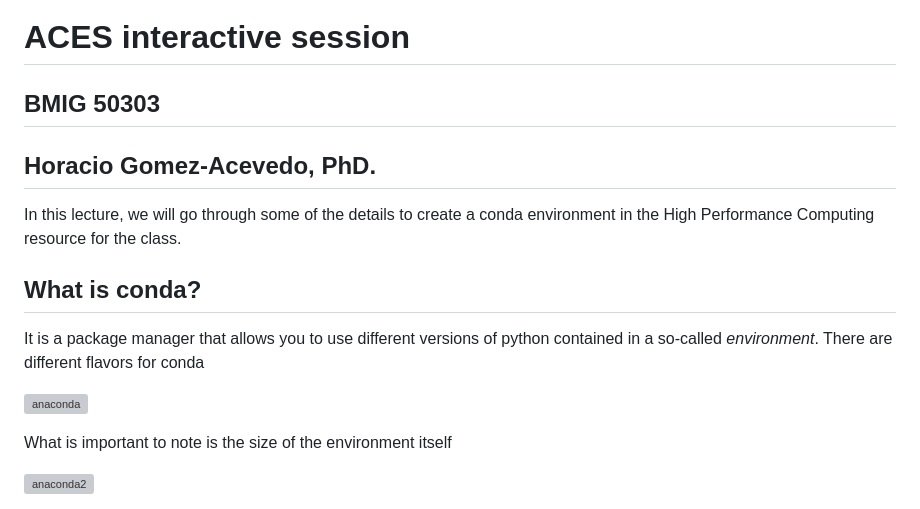
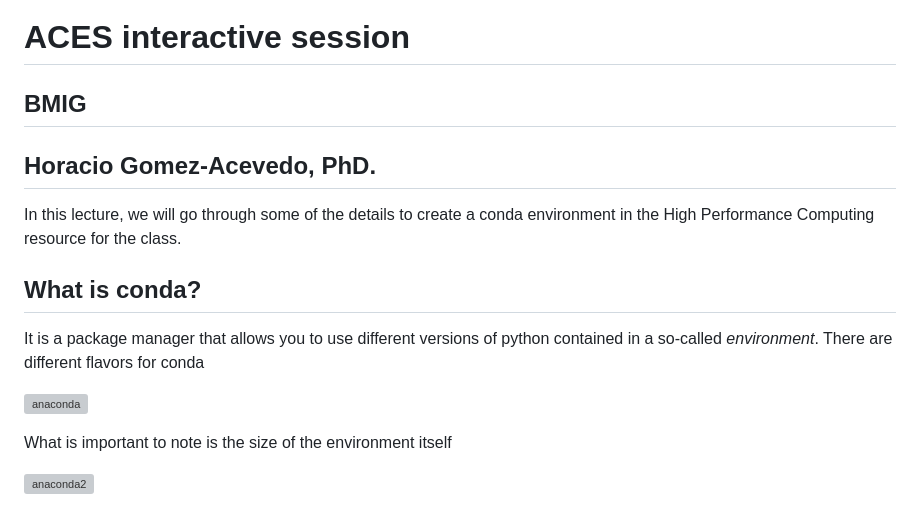
Before and after one commit to horaciogacevedo/DVis_26_DBMI_public, a Markdown page: HPC_material/HPC_in_out.md, the part around one of its changes. GitHub-like rendering; grey boxes are pictures that could not be loaded.

```diff
--- a/HPC_material/HPC_in_out.md
+++ b/HPC_material/HPC_in_out.md
@@ -1,5 +1,5 @@
 # ACES interactive session
-## BMIG 50303
+## BMIG
 ## Horacio Gomez-Acevedo, PhD.
 
 
```
Also changed, not shown: other parts of HPC_material/HPC_in_out.md (+1 -1 lines).
